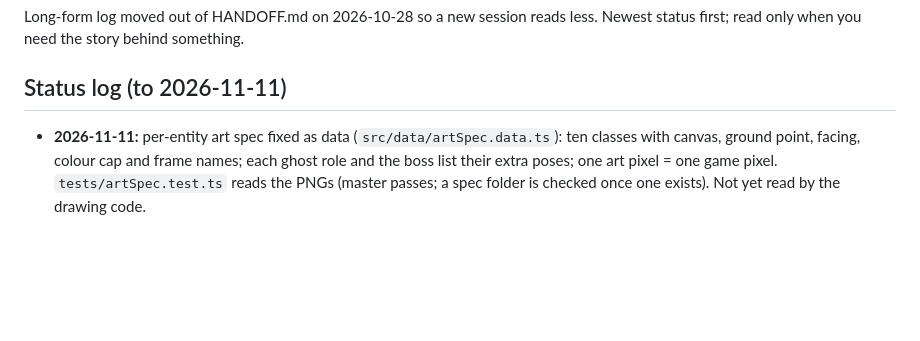
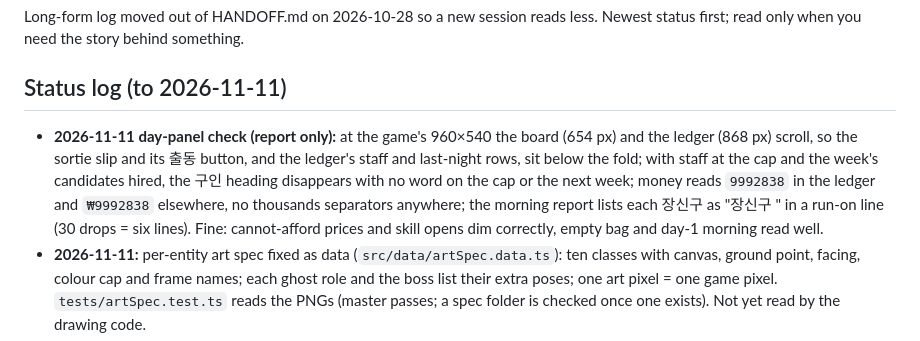
Before and after one commit to noru358/watch, a Markdown page: docs/history.md, the part around the change. Rendered like a GitHub page; blank space fills up the shorter version.

Commit message:
Day panel check findings (report only)
Co-Authored-By: Claude Opus 5.5 <noreply@anthropic.com>
Claude-Session: https://claude.ai/code/session_0123YzZpfCLnMLvJodM8vDDs

```diff
--- a/docs/history.md
+++ b/docs/history.md
@@ -3,6 +3,7 @@
 Long-form log moved out of HANDOFF.md on 2026-10-28 so a new session reads less. Newest status first; read only when you need the story behind something.
 
 ## Status log (to 2026-11-11)
+- **2026-11-11 day-panel check (report only):** at the game's 960×540 the board (654 px) and the ledger (868 px) scroll, so the sortie slip and its 출동 button, and the ledger's staff and last-night rows, sit below the fold; with staff at the cap and the week's candidates hired, the 구인 heading disappears with no word on the cap or the next week; money reads `9992838` in the ledger and `₩9992838` elsewhere, no thousands separators anywhere; the morning report lists each 장신구 as "장신구 <grade> <item>" in a run-on line (30 drops = six lines). Fine: cannot-afford prices and skill opens dim correctly, empty bag and day-1 morning read well.
 - **2026-11-11:** per-entity art spec fixed as data (`src/data/artSpec.data.ts`): ten classes with canvas, ground point, facing, colour cap and frame names; each ghost role and the boss list their extra poses; one art pixel = one game pixel. `tests/artSpec.test.ts` reads the PNGs (master passes; a spec folder is checked once one exists). Not yet read by the drawing code.
 - **2026-11-11 (owner "핸드오프 보고 작업 하자"):** the store split (`src/store/state.ts` holds the state shape, a fresh state, the save copy and the office / growth / night-plan views; `gameStore.ts` 483 → 272 lines, actions only). 난이도 counts affixed strong ghosts: each expected one weighs 1 + `difficulty.affixWeight` (1). Over 2,100 sampled board offers 13% read one dot harder (grade 1: 10%, 2: 10%, 3: 25%; grade 0 none); fees +1% on average.
 - **2026-11-11:** feedback table generated from the code (`npm run feel`): 38 events, 6 with no feedback; findings and five recommendations in `combat.md`, not applied yet.
```
Also changed, not shown: HANDOFF.md (+1 -1 lines).
